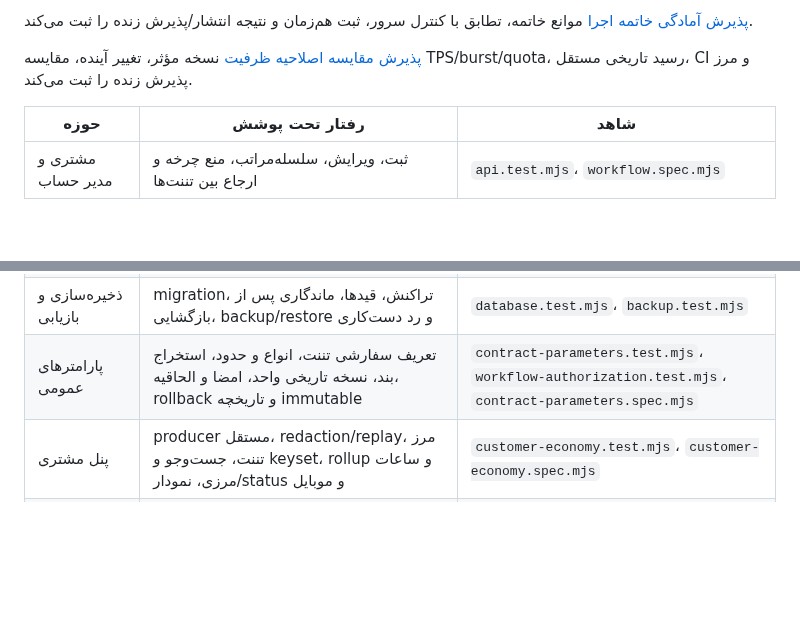
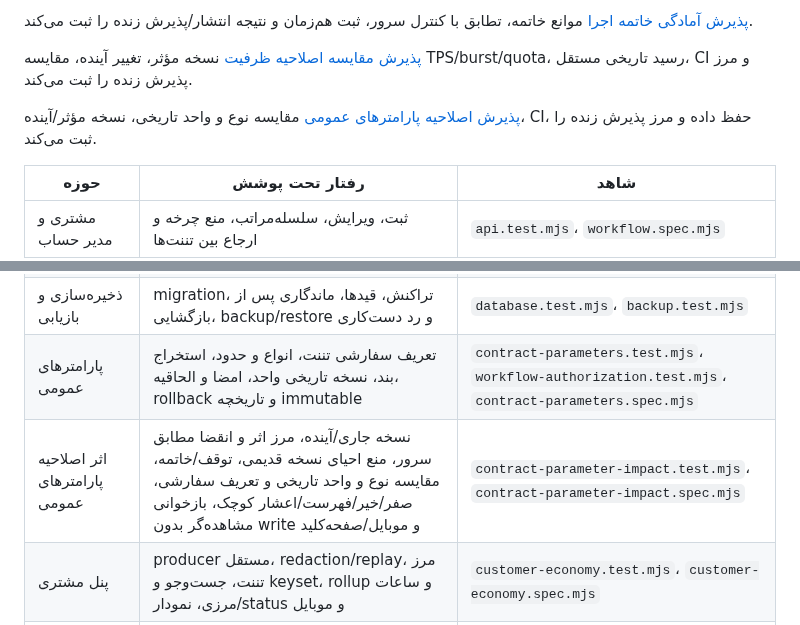
Before and after one commit to SeyediDev/NeoContract, a Markdown page: docs/COVERAGE.md, 2 parts joined by grey strips. Rendered like a GitHub page; blank space fills up the shorter version.

Commit message:
docs: record parameter amendment release acceptance

```diff
--- a/docs/COVERAGE.md
+++ b/docs/COVERAGE.md
@@ -17,6 +17,9 @@
 
 [پذیرش مقایسه اصلاحیه ظرفیت](RELEASE-2026-10-16-SERVICE-IMPACT.md) نسخه مؤثر،
 تغییر آینده، مقایسه TPS/burst/quota، رسید تاریخی مستقل، CI و مرز پذیرش زنده را ثبت می‌کند.
+
+[پذیرش اصلاحیه پارامترهای عمومی](RELEASE-2026-10-17-PARAMETER-IMPACT.md) مقایسه نوع و واحد تاریخی،
+نسخه مؤثر/آینده، CI، حفظ داده و مرز پذیرش زنده را ثبت می‌کند.
 
 | حوزه | رفتار تحت پوشش | شاهد |
 | --- | --- | --- |
@@ -44,6 +47,7 @@
 | تجربه کاربری | RTL، دسکتاپ/موبایل، نشان مراکز، فوکوس و صفحه‌کلید، SPA/history، حفظ فرم و پاسخ‌های دیرهنگام | `ux.spec.mjs`، `spa.spec.mjs`، `settings-draft.spec.mjs`، `permissions.spec.mjs` |
 | ذخیره‌سازی و بازیابی | migration، تراکنش، قیدها، ماندگاری پس از بازگشایی، backup/restore و رد دست‌کاری | `database.test.mjs`، `backup.test.mjs` |
 | پارامترهای عمومی | تعریف سفارشی تننت، انواع و حدود، استخراج بند، نسخه تاریخی واحد، امضا و الحاقیه، rollback و تاریخچه immutable | `contract-parameters.test.mjs`، `workflow-authorization.test.mjs`، `contract-parameters.spec.mjs` |
+| اثر اصلاحیه پارامترهای عمومی | نسخه جاری/آینده، مرز اثر و انقضا مطابق سرور، منع احیای نسخه قدیمی، توقف/خاتمه، مقایسه نوع و واحد تاریخی و تعریف سفارشی، صفر/خیر/فهرست/اعشار کوچک، بازخوانی مشاهده‌گر بدون write و موبایل/صفحه‌کلید | `contract-parameter-impact.test.mjs`، `contract-parameter-impact.spec.mjs` |
 | پنل مشتری | producer مستقل، redaction/replay، مرز تننت، جست‌وجو و keyset، rollup و ساعات مرزی، نمودار/status و موبایل | `customer-economy.test.mjs`، `customer-economy.spec.mjs` |
 | پیش‌نمایش پنل مشتری | یکپارچگی فیلتر/آمار/نمودار، ورودی/خروجی، صدک، نتیجه خالی، صفحه‌بندی، موبایل، Escape/فوکوس و نبود API | `client-preview.test.mjs`، `client-preview.spec.mjs` |
 | رسید اتصال مرکزی | تفکیک HTTP 202/200، snapshot ثابت پیش از ارسال، منع تغییر نگاشت retry، حفظ پذیرش پس از خطا، توقف نسخه منسوخ و SQL immutable | `service-limit-receipt.test.mjs`، `service-limits.test.mjs`، `service-limits.spec.mjs` |
```
Also changed, not shown: docs/RELEASE-2026-10-17-PARAMETER-IMPACT.md (added, +51 -0 lines).
